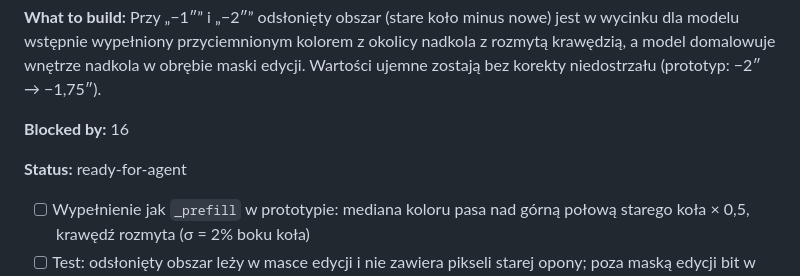
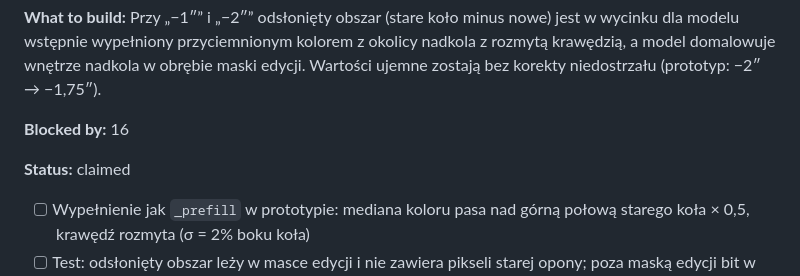
Before and after one commit to Hserfx/Wheeler, a Markdown page: docs/tickets.md, the part around the change. GitHub-like rendering.

Commit message:
Ticket 17: claimed
Co-Authored-By: Claude Opus 5.5 <noreply@anthropic.com>

```diff
--- a/docs/tickets.md
+++ b/docs/tickets.md
@@ -615,7 +615,7 @@ Ustalenia z grillingu (2026-10-19), które prototyp realizuje:
 
 **Blocked by:** 16
 
-**Status:** ready-for-agent
+**Status:** claimed
 
 - [ ] Wypełnienie jak `_prefill` w prototypie: mediana koloru pasa nad górną połową starego koła × 0,5, krawędź rozmyta (σ = 2% boku koła)
 - [ ] Test: odsłonięty obszar leży w masce edycji i nie zawiera pikseli starej opony; poza maską edycji bit w bit
```
